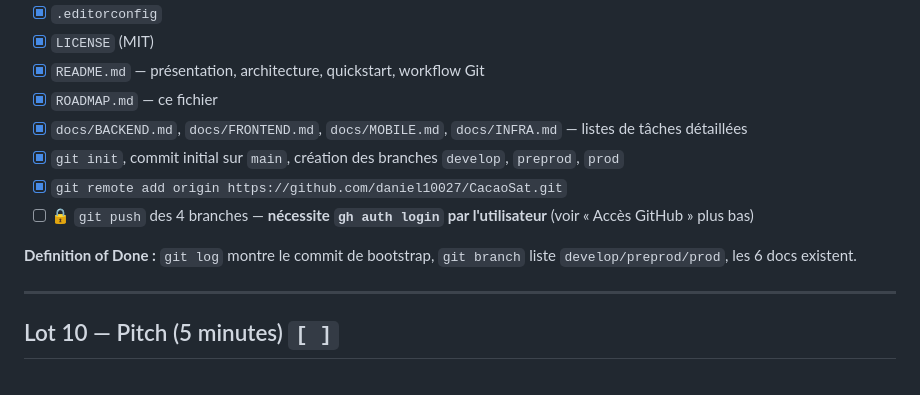
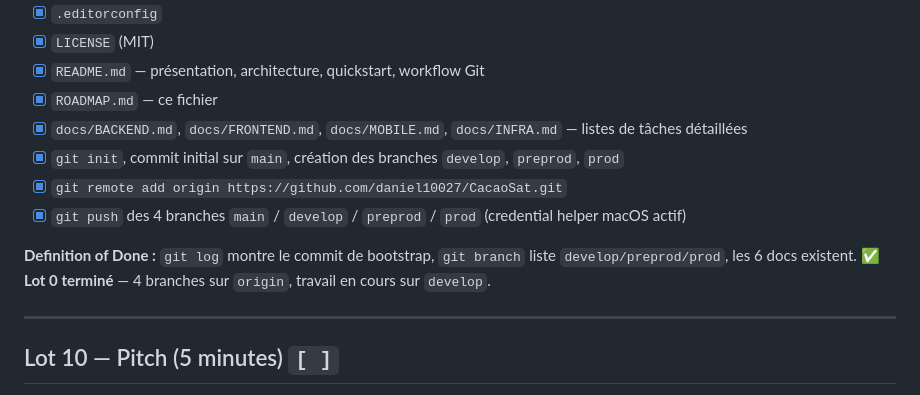
Before and after one commit to daniel10027/CacaoSat, a Markdown page: ROADMAP.md, the part around the change. Rendered like a GitHub page.

Commit message:
docs(repo): marquer Lot 0 termine (4 branches poussees sur origin)
Co-Authored-By: Claude Sonnet 5 <noreply@anthropic.com>
Claude-Session: https://claude.ai/code/session_01CcQ8qxhHJ43McVdZDMoECi

```diff
--- a/ROADMAP.md
+++ b/ROADMAP.md
@@ -46,9 +46,9 @@ Chaque lot se termine par un **commit + push sur `develop`**. Les jalons déclen
 - [x] `docs/BACKEND.md`, `docs/FRONTEND.md`, `docs/MOBILE.md`, `docs/INFRA.md` — listes de tâches détaillées
 - [x] `git init`, commit initial sur `main`, création des branches `develop`, `preprod`, `prod`
 - [x] `git remote add origin https://github.com/daniel10027/CacaoSat.git`
-- [ ] 🔒 `git push` des 4 branches — **nécessite `gh auth login` par l'utilisateur** (voir « Accès GitHub » plus bas)
+- [x] `git push` des 4 branches `main` / `develop` / `preprod` / `prod` (credential helper macOS actif)
 
-**Definition of Done :** `git log` montre le commit de bootstrap, `git branch` liste `develop/preprod/prod`, les 6 docs existent.
+**Definition of Done :** `git log` montre le commit de bootstrap, `git branch` liste `develop/preprod/prod`, les 6 docs existent. ✅ **Lot 0 terminé** — 4 branches sur `origin`, travail en cours sur `develop`.
 
 ---
 
```
